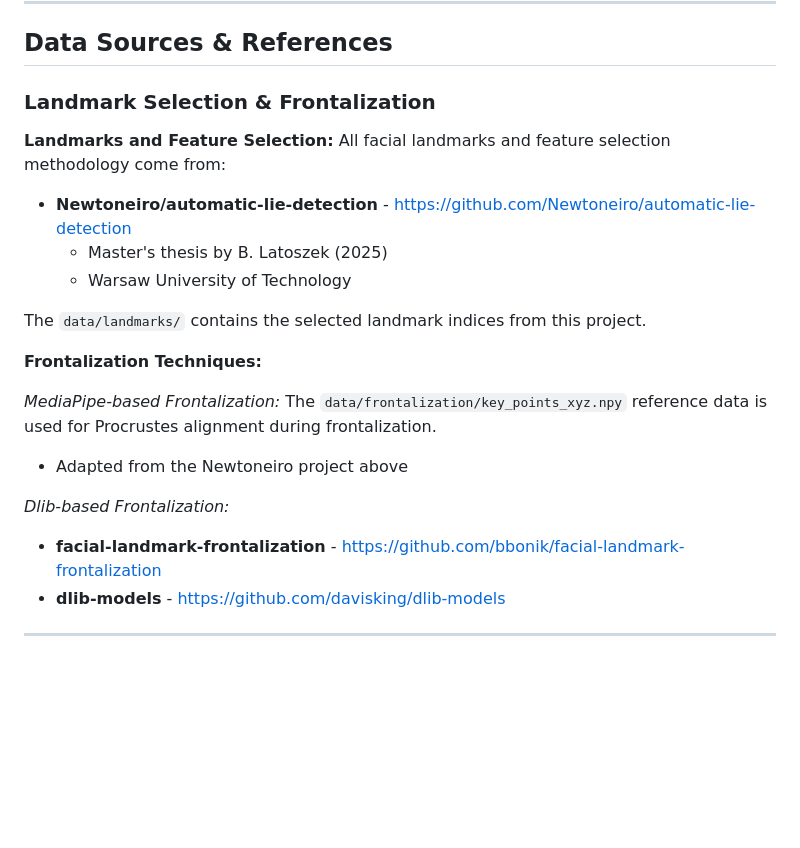
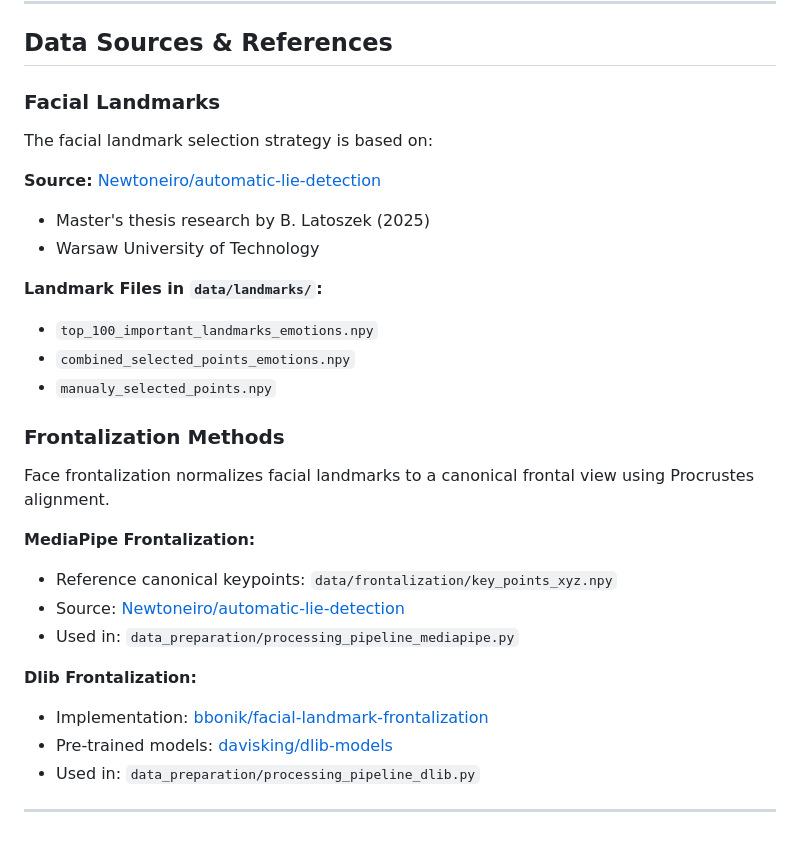
Before and after one commit to alicka33/automatic-pain-recognition, a Markdown page: README.md, the part around one of its changes. Drawn GitHub-style; blank space fills up the shorter version.

```diff
--- a/README.md
+++ b/README.md
@@ -176,24 +176,31 @@ Connect to the deployed server for real-time pain detection.
 
 ## Data Sources & References
 
-### Landmark Selection & Frontalization
+### Facial Landmarks
 
-**Landmarks and Feature Selection:**
-All facial landmarks and feature selection methodology come from:
-- **Newtoneiro/automatic-lie-detection** - [https://github.com/Newtoneiro/automatic-lie-detection](https://github.com/Newtoneiro/automatic-lie-detection)
-  - Master's thesis by B. Latoszek (2025)
-  - Warsaw University of Technology
+The facial landmark selection strategy is based on:
 
-The `data/landmarks/` contains the selected landmark indices from this project.
+**Source:** [Newtoneiro/automatic-lie-detection](https://github.com/Newtoneiro/automatic-lie-detection)
+- Master's thesis research by B. Latoszek (2025)
+- Warsaw University of Technology
 
-**Frontalization Techniques:**
+**Landmark Files in `data/landmarks/`:**
+- `top_100_important_landmarks_emotions.npy`
+- `combined_selected_points_emotions.npy`
+- `manualy_selected_points.npy`
 
-*MediaPipe-based Frontalization:*
-The `data/frontalization/key_points_xyz.npy` reference data is used for Procrustes alignment during frontalization.
-- Adapted from the Newtoneiro project above
+### Frontalization Methods
 
-*Dlib-based Frontalization:*
-- **facial-landmark-frontalization** - [https://github.com/bbonik/facial-landmark-frontalization](https://github.com/bbonik/facial-landmark-frontalization)
-- **dlib-models** - [https://github.com/davisking/dlib-models](https://github.com/davisking/dlib-models)
+Face frontalization normalizes facial landmarks to a canonical frontal view using Procrustes alignment.
+
+**MediaPipe Frontalization:**
+- Reference canonical keypoints: `data/frontalization/key_points_xyz.npy`
+- Source: [Newtoneiro/automatic-lie-detection](https://github.com/Newtoneiro/automatic-lie-detection)
+- Used in: `data_preparation/processing_pipeline_mediapipe.py`
+
+**Dlib Frontalization:**
+- Implementation: [bbonik/facial-landmark-frontalization](https://github.com/bbonik/facial-landmark-frontalization)
+- Pre-trained models: [davisking/dlib-models](https://github.com/davisking/dlib-models)
+- Used in: `data_preparation/processing_pipeline_dlib.py`
 
 ---
```
Also changed, not shown: other parts of README.md (+25 -25 lines).
